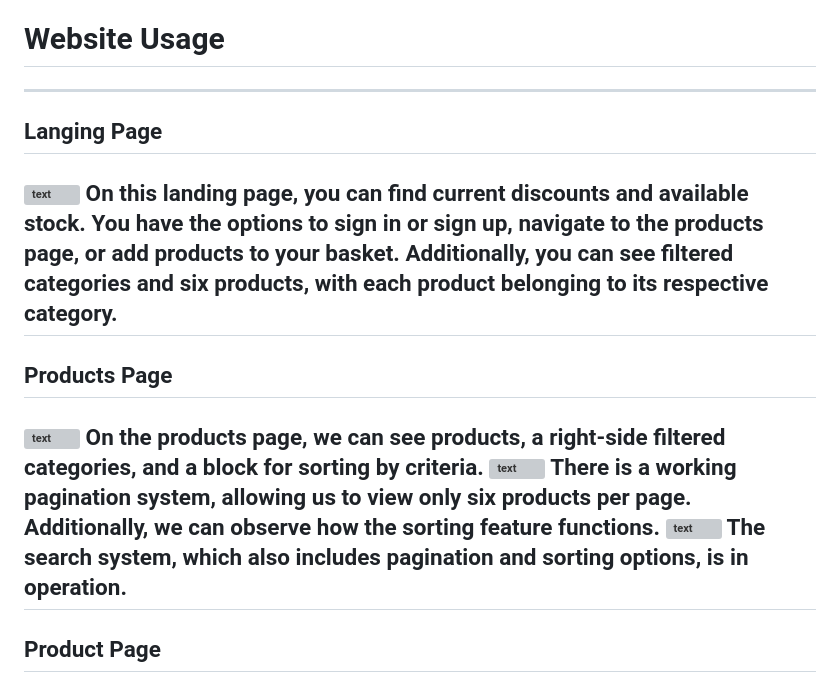
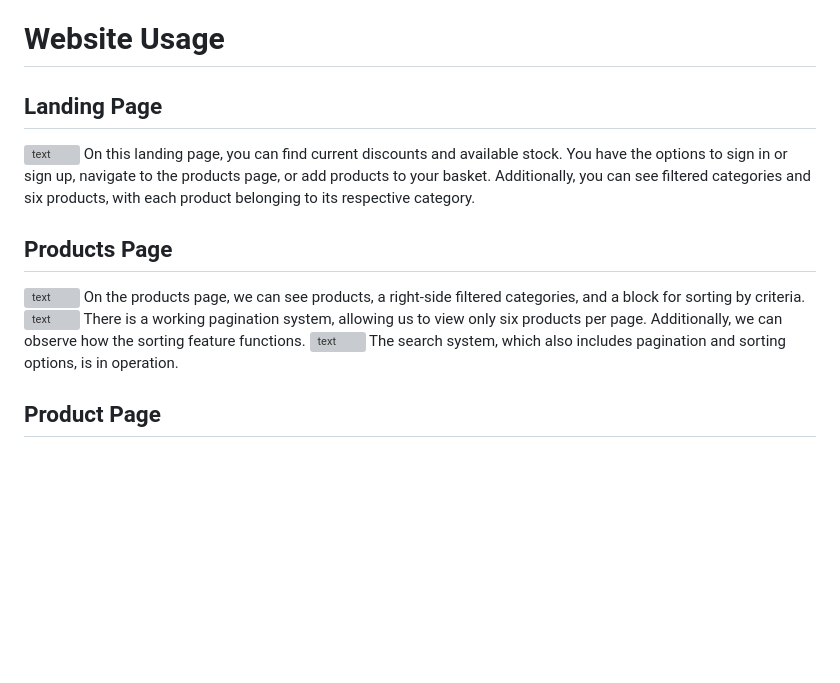
Before and after one commit to drakoRRR/GameGear_Website, a Markdown page: README.md, the part around the change. Drawn GitHub-style; blank space fills up the shorter version; grey boxes are pictures that could not be loaded.

Commit message:
[upd]README.md

```diff
--- a/README.md
+++ b/README.md
@@ -61,13 +61,11 @@ Celery was used for sending email verifications as delayed tasks to optimize thi
 
 
 # Website Usage
----
-## Langing Page
+## Landing Page
 ![text](media_readme/website/landing_page.png)
 On this landing page, you can find current discounts and available stock.
 You have the options to sign in or sign up, navigate to the products page, or add products to your basket.
 Additionally, you can see filtered categories and six products, with each product belonging to its respective category.
----
 
 ## Products Page
 ![text](media_readme/website/products_page.png)
@@ -78,7 +76,6 @@ Additionally, we can observe how the sorting feature functions.
 ![text](media_readme/usage_website/search-preview.gif)
 The search system, which also
 includes pagination and sorting options, is in operation.
----
 ## Product Page
 ![text](media_readme/website/product_page.png)
 On the product page, you can add products to the cart, read product descriptions, and write or read reviews.
```
